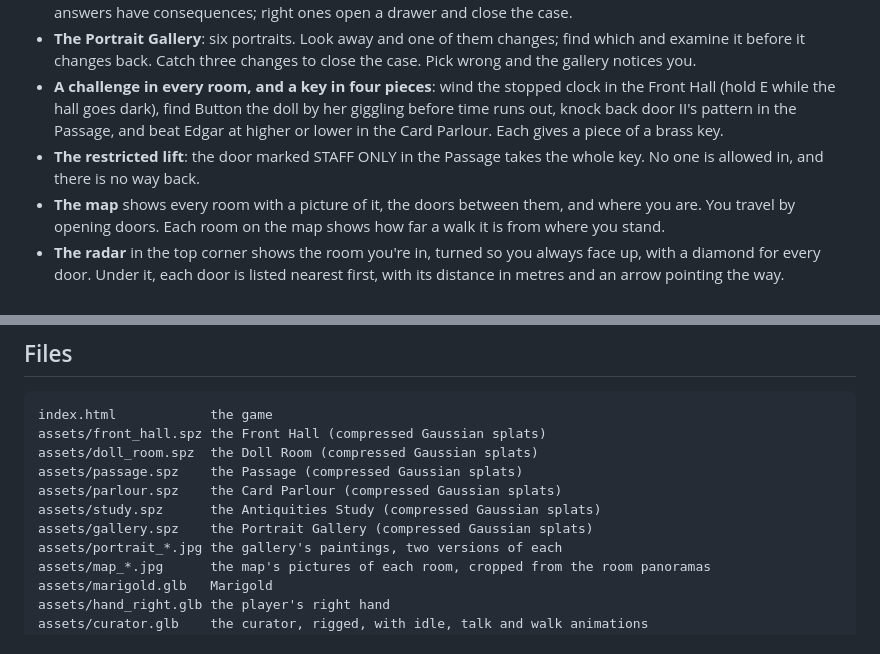
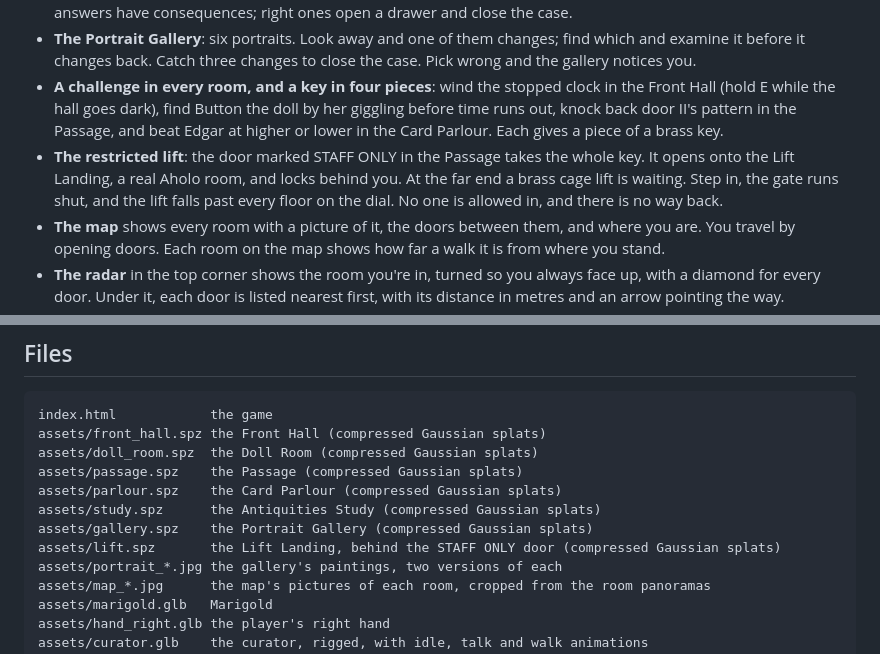
Before and after one commit to helenn-szn/occult-house, a Markdown page: README.md, 2 parts joined by grey strips. Rendered like a GitHub page.

Commit message:
The Lift Landing: the restricted room behind STAFF ONLY, with the cage, the gate and the fall

```diff
--- a/README.md
+++ b/README.md
@@ -35,7 +35,7 @@ Rendering uses [three.js](https://threejs.org) and [Spark](https://sparkjs.dev)
 - **The Antiquities Study**: examine the five relics in their red cases and read each provenance card, then answer the curator's ledger. Its three questions can only be answered with what you found elsewhere in the house. Wrong answers have consequences; right ones open a drawer and close the case.
 - **The Portrait Gallery**: six portraits. Look away and one of them changes; find which and examine it before it changes back. Catch three changes to close the case. Pick wrong and the gallery notices you.
 - **A challenge in every room, and a key in four pieces**: wind the stopped clock in the Front Hall (hold E while the hall goes dark), find Button the doll by her giggling before time runs out, knock back door II's pattern in the Passage, and beat Edgar at higher or lower in the Card Parlour. Each gives a piece of a brass key.
-- **The restricted lift**: the door marked STAFF ONLY in the Passage takes the whole key. No one is allowed in, and there is no way back.
+- **The restricted lift**: the door marked STAFF ONLY in the Passage takes the whole key. It opens onto the Lift Landing, a real Aholo room, and locks behind you. At the far end a brass cage lift is waiting. Step in, the gate runs shut, and the lift falls past every floor on the dial. No one is allowed in, and there is no way back.
 - **The map** shows every room with a picture of it, the doors between them, and where you are. You travel by opening doors. Each room on the map shows how far a walk it is from where you stand.
 - **The radar** in the top corner shows the room you're in, turned so you always face up, with a diamond for every door. Under it, each door is listed nearest first, with its distance in metres and an arrow pointing the way.
 - **The endings**: leave by the front door at any time, or the house calls you back once every rule is broken or every case is closed. The curator is waiting. Five endings: The Lift (you took the restricted lift), The Guest (no rules broken), The Visitor (one or two), The Exhibit (all three: you wake inside Marigold's cabinet) and The Curator (all four cases closed: he hands you his keys). An end card sums up your visit.
@@ -71,6 +71,7 @@ assets/passage.spz    the Passage (compressed Gaussian splats)
 assets/parlour.spz    the Card Parlour (compressed Gaussian splats)
 assets/study.spz      the Antiquities Study (compressed Gaussian splats)
 assets/gallery.spz    the Portrait Gallery (compressed Gaussian splats)
+assets/lift.spz       the Lift Landing, behind the STAFF ONLY door (compressed Gaussian splats)
 assets/portrait_*.jpg the gallery's paintings, two versions of each
 assets/map_*.jpg      the map's pictures of each room, cropped from the room panoramas
 assets/marigold.glb   Marigold
```
Also changed, not shown: assets/map_lift.jpg (added), 2 other files.
